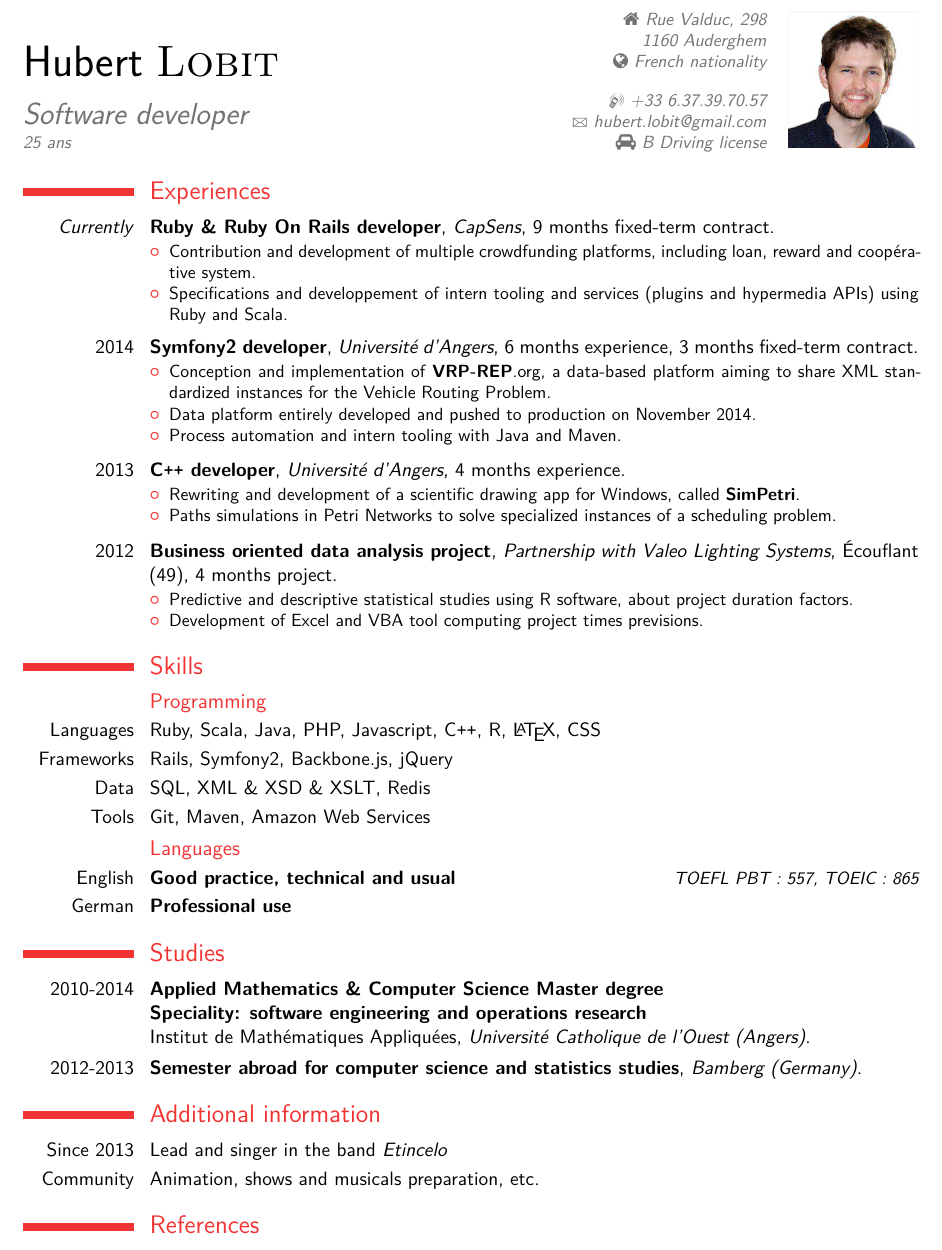
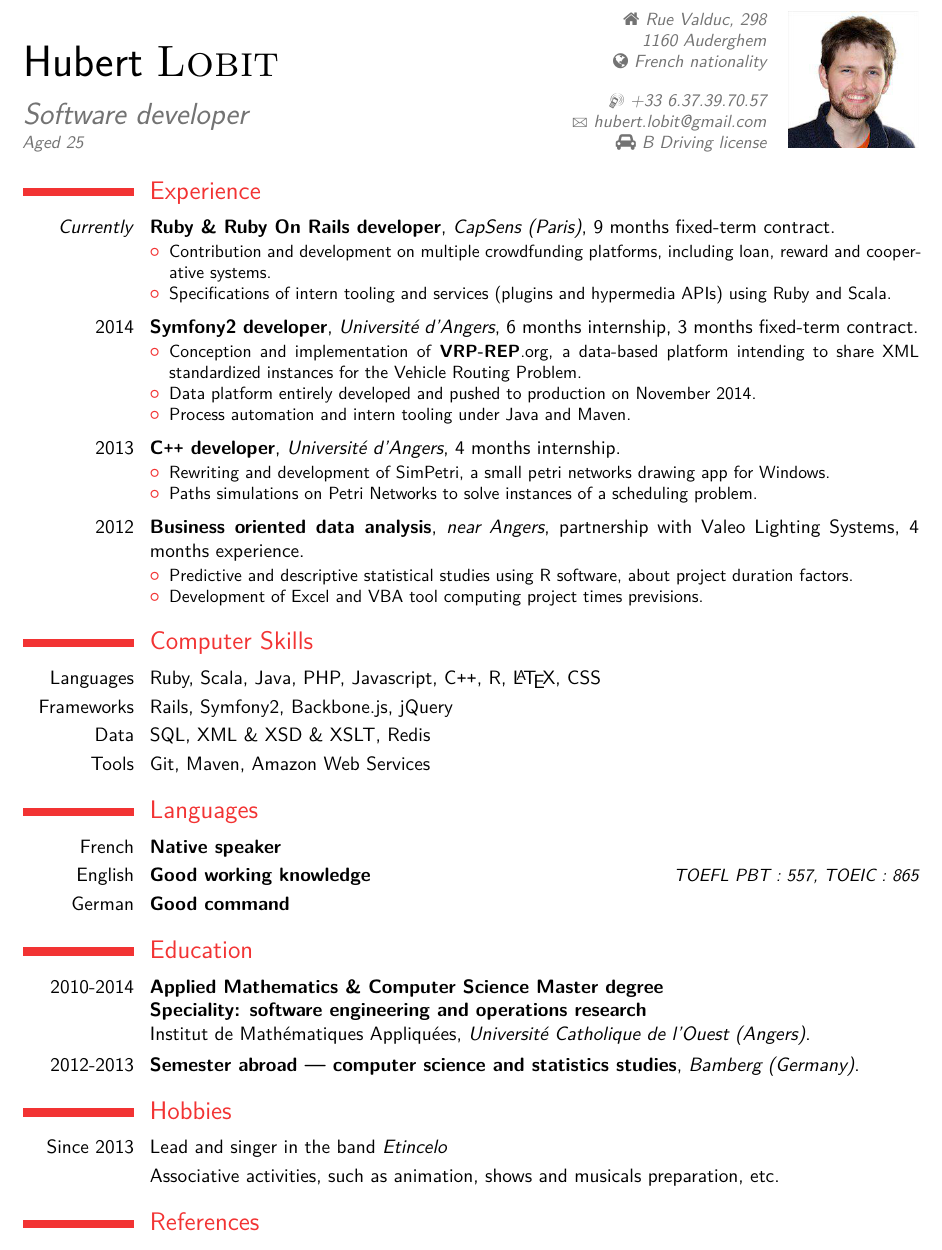
Before and after one commit to hlobit/professional-data, a LaTeX CV (resume/src/en_hubertlobit.tex): part of the page, cut so that both start at the same text. The pictures show the PDF file resume/src/en_hubertlobit.pdf that the author committed with the source.

Commit message:
English resume improvements.

```diff
--- a/resume/src/en_hubertlobit.tex
+++ b/resume/src/en_hubertlobit.tex
@@ -11,7 +11,7 @@
 % HEADER %
 %%%%%%%%%%
 \name{\Huge Hubert}{\Huge \textsc{Lobit}}
-\title{Software developer \newline \small 25 ans}
+\title{Software developer \newline \small Aged 25}
 \address{\faHome \space Rue Valduc, 298}{1160 Auderghem}{\faGlobe \space French nationality\vspace{1em}}
 \phone[mobile]{+33 6.37.39.70.57}
 \email{hubert.lobit@gmail.com}
@@ -28,58 +28,59 @@
 \vspace{-3.5em}
 
 %--------------------
-\section{Experiences}
+\section{Experience}
 %--------------------
-\cventry{\textit{Currently}}{Ruby \& Ruby On Rails developer}{CapSens}{}{9 months fixed-term contract}{\begin{itemize}
-\item Contribution and development of multiple crowdfunding platforms, including loan, reward and coopérative system.
-\item Specifications and developpement of intern tooling and services (plugins and hypermedia APIs) using Ruby and Scala.
+\cventry{\textit{Currently}}{Ruby \& Ruby On Rails developer}{CapSens (Paris)}{}{9 months fixed-term contract}{\begin{itemize}
+\item Contribution and development on multiple crowdfunding platforms, including loan, reward and cooperative systems.
+\item Specifications of intern tooling and services (plugins and hypermedia APIs) using Ruby and Scala.
 \end{itemize}}
-\vspace{0.3em}
+\vspace{0.2em}
 %------------------
-\cventry{2014}{Symfony2 developer}{Université d'Angers}{}{6 months experience, 3 months fixed-term contract}{\begin{itemize}
-\item Conception and implementation of \textbf{VRP-REP}.org, a data-based platform aiming to share XML standardized instances for the Vehicle Routing Problem.
+\cventry{2014}{Symfony2 developer}{Université d'Angers}{}{6 months internship, 3 months fixed-term contract}{\begin{itemize}
+\item Conception and implementation of \textbf{VRP-REP}.org, a data-based platform intending to share XML standardized instances for the Vehicle Routing Problem.
 \item Data platform entirely developed and pushed to production on November 2014.
-\item Process automation and intern tooling with Java and Maven.
+\item Process automation and intern tooling under Java and Maven.
 \end{itemize}}
-\vspace{0.3em}
+\vspace{0.2em}
 %------------------
-\cventry{2013}{C\texttt{++} developer}{Université d'Angers}{}{4 months experience}{\begin{itemize}
-\item Rewriting and development of a scientific drawing app for Windows, called \textbf{SimPetri}.
-\item Paths simulations in Petri Networks to solve specialized instances of a scheduling problem.
+\cventry{2013}{C\texttt{++} developer}{Université d'Angers}{}{4 months internship}{\begin{itemize}
+\item Rewriting and development of SimPetri, a small petri networks drawing app for Windows.
+\item Paths simulations on Petri Networks to solve instances of a scheduling problem.
 \end{itemize}}
-\vspace{0.3em}
+\vspace{0.2em}
 %------------------
-\cventry{2012}{Business oriented data analysis project}{Partnership with Valeo Lighting Systems}{Écouflant (49)}{4 months project}{\begin{itemize}
+\cventry{2012}{Business oriented data analysis}{near Angers}{partnership with Valeo Lighting Systems}{4 months experience}{\begin{itemize}
 \item Predictive and descriptive statistical studies using R software, about project duration factors.
 \item Development of Excel and VBA tool computing project times previsions.
 \end{itemize}}
 
 %--------------------
-\section{Skills}
+\section{Computer Skills}
 %--------------------
-\subsection{Programming}
 \cvitem{Languages}{Ruby, Scala, Java, PHP, Javascript, C\texttt{++}, R, \LaTeX, CSS}
 \cvitem{Frameworks}{Rails, Symfony2, Backbone.js, jQuery}
 \cvitem{Data}{SQL, XML \& XSD \& XSLT, Redis}
 \cvitem{Tools}{Git, Maven, Amazon Web Services}
 %--------------------
-\subsection{Languages}
-\cvlanguage{English}{\textbf{Good practice, technical and usual}}{TOEFL PBT : 557, TOEIC : 865}
-\cvlanguage{German}{\textbf{Professional use}}{}
+\section{Languages}
+%--------------------
+\cvlanguage{French}{\textbf{Native speaker}}{}
+\cvlanguage{English}{\textbf{Good working knowledge}}{TOEFL PBT : 557, TOEIC : 865}
+\cvlanguage{German}{\textbf{Good command}}{}
 
 %------------------
-\section{Studies}
+\section{Education}
 %------------------
 \cventry{2010-2014}{Applied Mathematics \& Computer Science Master degree \newline Speciality: software engineering and operations research \newline \textnormal{Institut de Mathématiques Appliquées}}{Université Catholique de l'Ouest (Angers)}{}{}{}
 %------------------
-\cventry{2012-2013}{Semester abroad for computer science and statistics studies}{Bamberg (Germany)}{}{}{}
+\cventry{2012-2013}{Semester abroad — computer science and statistics studies}{Bamberg (Germany)}{}{}{}
 
 %-------------------------------------
-\section{Additional information}
+\section{Hobbies}
 %-------------------------------------
 \cvline{Since 2013}{Lead and singer in the band \emph{Etincelo}}
 %-------------------------------------
-\cvline{Community}{Animation, shows and musicals preparation, etc.}
+\cvline{}{Associative activities, such as animation, shows and musicals preparation, etc.}
 
 %-------------------
 \section{References}
```
Also changed, not shown: resume/src/en_hubertlobit.pdf, resume/src/en_hubertlobit.tex (8 more changed lines).
